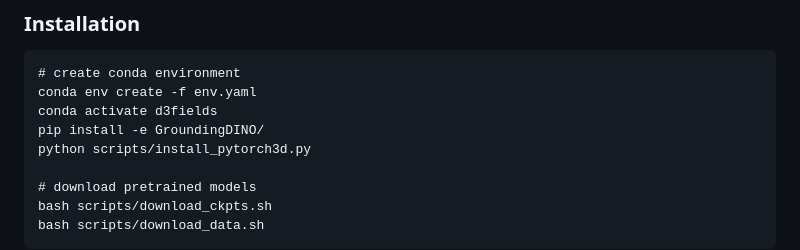
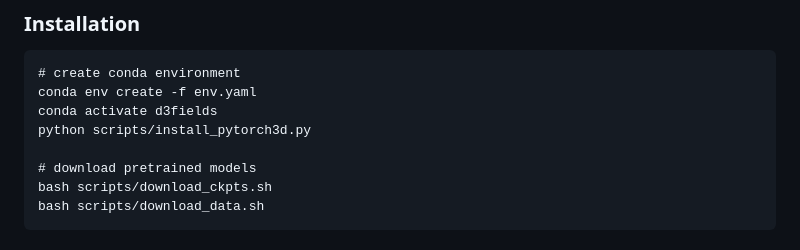
Before and after one commit to WangYixuan12/d3fields, a Markdown page: README.md, the part around the change. Rendered like a GitHub page.

```diff
--- a/README.md
+++ b/README.md
@@ -29,7 +29,6 @@ In this [notebook](https://colab.research.google.com/drive/1xps4Ji_Xl8-riXF9cNYf
 # create conda environment
 conda env create -f env.yaml
 conda activate d3fields
-pip install -e GroundingDINO/
 python scripts/install_pytorch3d.py
 
 # download pretrained models
```
